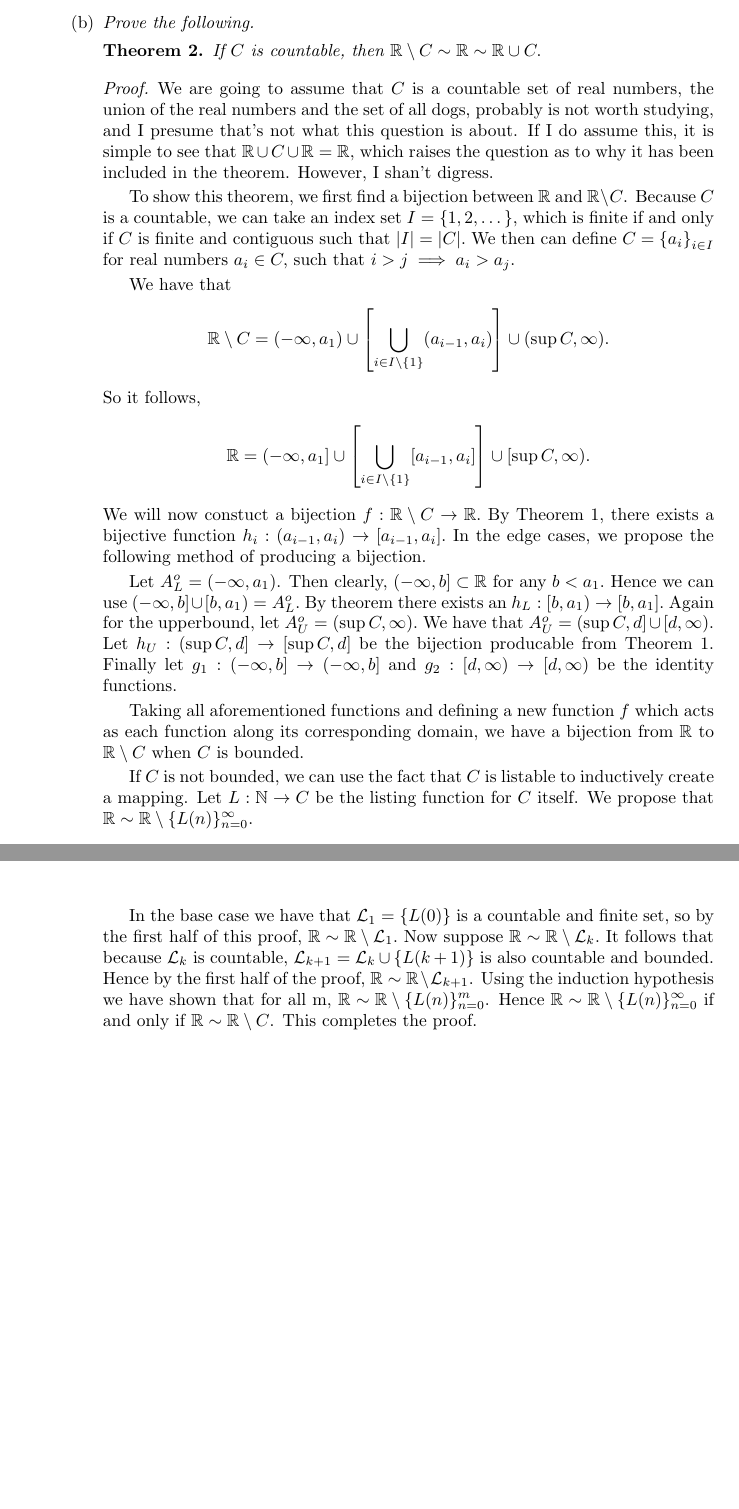
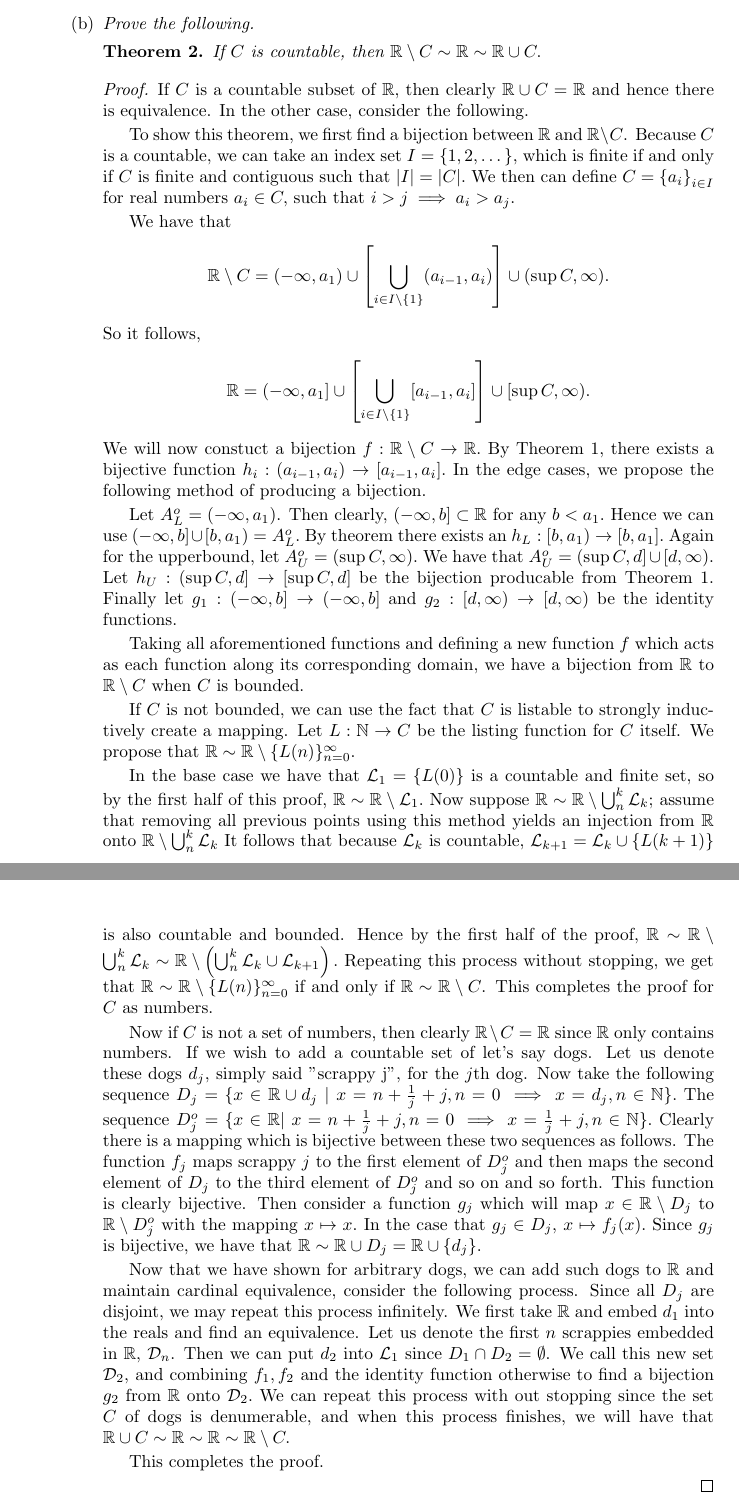
Before and after one commit to MadcowD/ucbmath, a LaTeX problem sheet (H104/hw2/hw2.tex): two parts of pages 2 and 3 of 5, joined at a grey line, cut so that both start at the same text, the shorter picture padded with empty space. Compiled offline with pdfLaTeX.

Commit message:
Completed a scrappy proof

```diff
--- a/H104/hw2/hw2.tex
+++ b/H104/hw2/hw2.tex
@@ -91,7 +91,7 @@
  			 	If $C$ is countable, then $\mathbb{R}\setminus C \sim \mathbb{R} \sim \mathbb{R} \cup C.$
  			 	\end{theorem}
  			 	\begin{proof}
- 			 		We are going to assume that $C$ is a countable set of real numbers, the union of the real numbers and the set of all dogs, probably is not worth studying, and I presume that's not what this question is about. If I do assume this, it is simple to see that $\mathbb{R} \cup C \cup \mathbb{R} = \mathbb{R},$ which raises the question as to why it has been included in the theorem. However, I shan't digress.
+ 			 		 If $C$ is a countable subset of $\mathbb{R},$ then clearly $\mathbb{R} \cup C = \mathbb{R}$ and hence there is equivalence. In the other case, consider the following.
 
  			 		To show this theorem, we first find a bijection between $\mathbb{R}$ and $\mathbb{R} \setminus C$. Because $C$ is a countable, we can take an index set $I = \{1,2,\dots\},$ which is finite if and only if $C$ is finite and contiguous such that $|I| = |C|.$ We then can define $C = \left\{a_i \right\}_{i \in I}$ for real numbers $a_i \in C,$ such that $i > j \implies a_i > a_j$.
 
@@ -102,10 +102,17 @@
 
  			 		 Taking all aforementioned functions and defining a new function $f$ which acts as each function along its corresponding domain, we have a bijection from $\mathbb{R}$ to $\mathbb{R}\setminus C$ when $C$ is bounded.
 
- 			 		 If $C$ is not bounded, we can use the fact that $C$ is listable to inductively create a mapping. Let $L:\mathbb{N}\to C$ be the listing function for $C$ itself. We propose that $\mathbb{R} \sim \mathbb{R} \setminus \{L(n)\}_{n=0}^\infty$.
 
- 			 		 In the base case we have that $\mathcal{L}_1 = \{L(0)\}$ is a countable and finite set, so by the first half of this proof, $\mathbb{R} \sim \mathbb{R} \setminus \mathcal{L}_1.$ Now suppose $\mathbb{R} \sim \mathbb{R} \setminus \mathcal{L}_k.$ It follows that because $\mathcal{L}_k$ is countable, $\mathcal{L}_{k+1} = \mathcal{L}_k \cup \{L(k+1)\}$ is also countable and bounded. Hence by the first half of the proof, $\mathbb{R} \sim \mathbb{R} \setminus \mathcal{L}_{k+1}$.
-					 Using the induction hypothesis we have shown that for all m, $\mathbb{R} \sim \mathbb{R} \setminus \{L(n)\}_{n=0}^m$. Hence $\mathbb{R} \sim \mathbb{R} \setminus \{L(n)\}_{n=0}^\infty$ if and only if  $\mathbb{R} \sim \mathbb{R} \setminus C$. This completes the proof.
+
+ 			 		 If $C$ is not bounded, we can use the fact that $C$ is listable to strongly inductively create a mapping. Let $L:\mathbb{N}\to C$ be the listing function for $C$ itself. We propose that $\mathbb{R} \sim \mathbb{R} \setminus \{L(n)\}_{n=0}^\infty$.
+
+ 			 		 In the base case we have that $\mathcal{L}_1 = \{L(0)\}$ is a countable and finite set, so by the first half of this proof, $\mathbb{R} \sim \mathbb{R} \setminus \mathcal{L}_1.$ Now suppose $\mathbb{R} \sim \mathbb{R} \setminus \bigcup_n^k \mathcal{L}_k;$ assume that removing all previous points using this method yields an injection from $\mathbb{R}$ onto $\mathbb{R} \setminus \bigcup_n^k \mathcal{L}_k$ It follows that because $\mathcal{L}_k$ is countable, $\mathcal{L}_{k+1} = \mathcal{L}_k \cup \{L(k+1)\}$ is also countable and bounded. Hence by the first half of the proof, $\mathbb{R} \sim \mathbb{R} \setminus \bigcup_n^k \mathcal{L}_k \sim \mathbb{R} \setminus \left( \bigcup_n^k \mathcal{L}_k \cup \mathcal{L}_{k+1} \right).$ Repeating this process without stopping, we get that  $\mathbb{R} \sim \mathbb{R} \setminus \{L(n)\}_{n=0}^\infty$ if and only if  $\mathbb{R} \sim \mathbb{R} \setminus C$. This completes the proof for $C$ as numbers.
+
+					 Now if $C$ is not a set of numbers, then clearly $\mathbb{R} \setminus C = \mathbb{R}$ since $\mathbb{R}$ only contains numbers. If we wish to add a countable set of let's say dogs. Let us denote these dogs $d_j$, simply said "scrappy j", for the $j$th dog. Now take the following sequence $D_j = \{x \in \mathbb{R} \cup {d_j}\ | \ x = n + \frac{1}{j}+j, n =0 \implies x = d_j , n \in \mathbb{N}\}.$  The sequence $D^o_j = \{x \in \mathbb{R} | \ x = n + \frac{1}{j}+j, n =0 \implies x = \frac{1}{j}+j , n \in \mathbb{N}\}.$ Clearly there is a mapping which is bijective  between these two sequences as follows. The function $f_j$ maps scrappy $j$ to the first element of $D^o_j$ and then maps the second element of $D_j$ to the third element of $D^o_j$ and so on and so forth. This function is clearly bijective. Then consider a function $g_j$ which will map $x \in \mathbb{R} \setminus D_j$ to $\mathbb{R} \setminus D_j^o$ with the mapping $x \mapsto x.$ In the case that $g_j \in D_j$, $x \mapsto f_j(x).$ Since $g_j$ is bijective, we have that $\mathbb{R} \sim \mathbb{R} \cup D_j = \mathbb{R} \cup \{d_j\}.$
+
+					  Now that we have shown for arbitrary dogs, we can add such dogs to $\mathbb{R}$ and maintain cardinal equivalence, consider the following process. Since all $D_j$ are disjoint, we may repeat this process infinitely. We first take $\mathbb{R}$ and embed $d_1$ into the reals and find an equivalence. Let us denote the first $n$ scrappies embedded in $\mathbb{R}$, $\mathcal{D}_n$. Then we can put $d_2$ into $\mathcal{L}_1$ since $D_1 \cap D_2 = \emptyset$. We call this new set $\mathcal{D}_2$, and combining $f_1,f_2$ and the identity function otherwise to find a bijection $g_2$ from $\mathbb{R}$ onto $\mathcal{D}_2.$ We can repeat this process with out stopping since the set $C$ of dogs is denumerable, and when this process finishes, we will have that $\mathbb{R} \cup C \sim \mathbb{R} \sim \mathbb{R} \sim \mathbb{R} \setminus C.$
+
+					  This completes the proof.
 
 	 		  \end{proof}
 
```
Also changed, not shown: H104/hw2/hw2.pdf.
